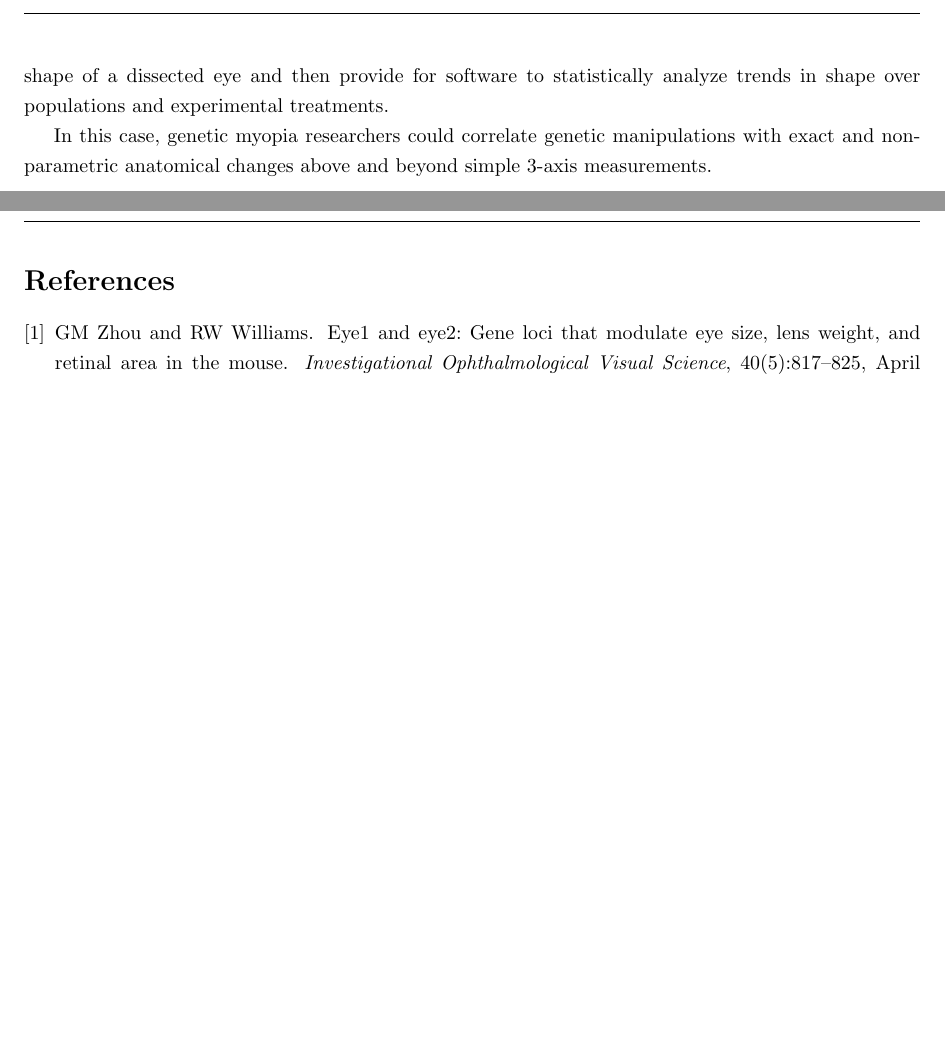
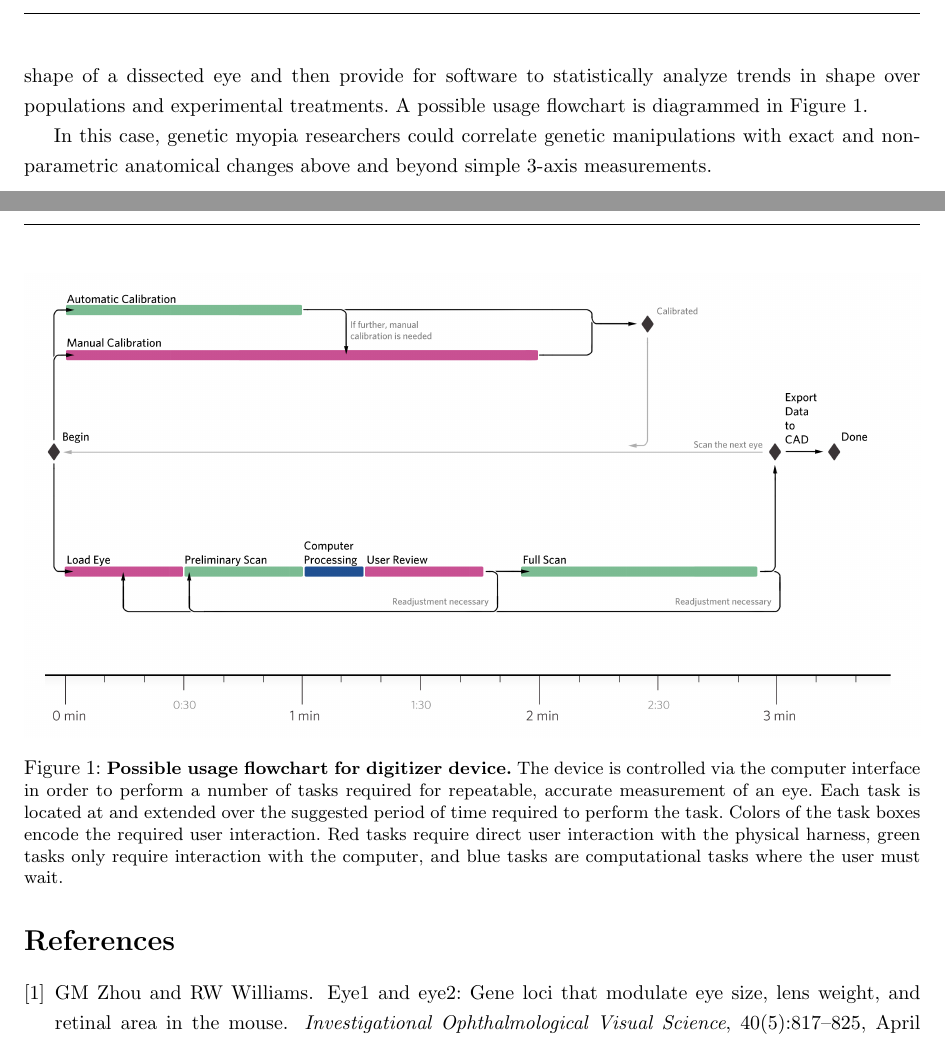
Before and after one commit to tel/4601, a LaTeX document (update/main.tex): two parts of pages 4 and 7 of 7 before the commit and two parts of pages 4 and 7 of 8 after it, joined at a grey line, cut so that both start at the same text, the shorter picture padded with empty space. Compiled offline with pdfLaTeX.

Commit message:
Added usage flowchart figure and reference in project description.

```diff
--- a/update/main.tex
+++ b/update/main.tex
@@ -86,7 +86,7 @@ being sent to a computer controller for decoding and construction of a
 digital, 3D model of the scanned object. Such a device could quickly,
 precisely, and repeatably provide the full gross geometric shape of a
 dissected eye and then provide for software to statistically analyze
-trends in shape over populations and experimental treatments.
+trends in shape over populations and experimental treatments. A possible usage flowchart is diagrammed in Figure \ref{fig:usage}.
 
 In this case, genetic myopia researchers could correlate genetic
 manipulations with exact and non-parametric anatomical changes above
@@ -156,6 +156,15 @@ Tweezers, motors, and micrometer are readily available for assembly. Linear actu
 
 \section{Tables and Figures}
 
+\begin{figure}
+  \centering
+  \includegraphics[width=\linewidth]{../img/usage_flow}
+  \figcaption{\textbf{Possible usage flowchart for digitizer device.}
+  The device is controlled via the computer interface in order to perform a number of tasks required for repeatable, accurate measurement of an eye. Each task is located at and extended over the suggested period of time required to perform the task. Colors of the task boxes encode the required user interaction. Red tasks require direct user interaction with the physical harness, green tasks only require interaction with the computer, and blue tasks are computational tasks where the user must wait.}
+  \label{fig:usage}
+\end{figure}
+
+
 
 \newpage
 \bibliographystyle{unsrt}
```
Also changed, not shown: img/usage_flow.png (added).
